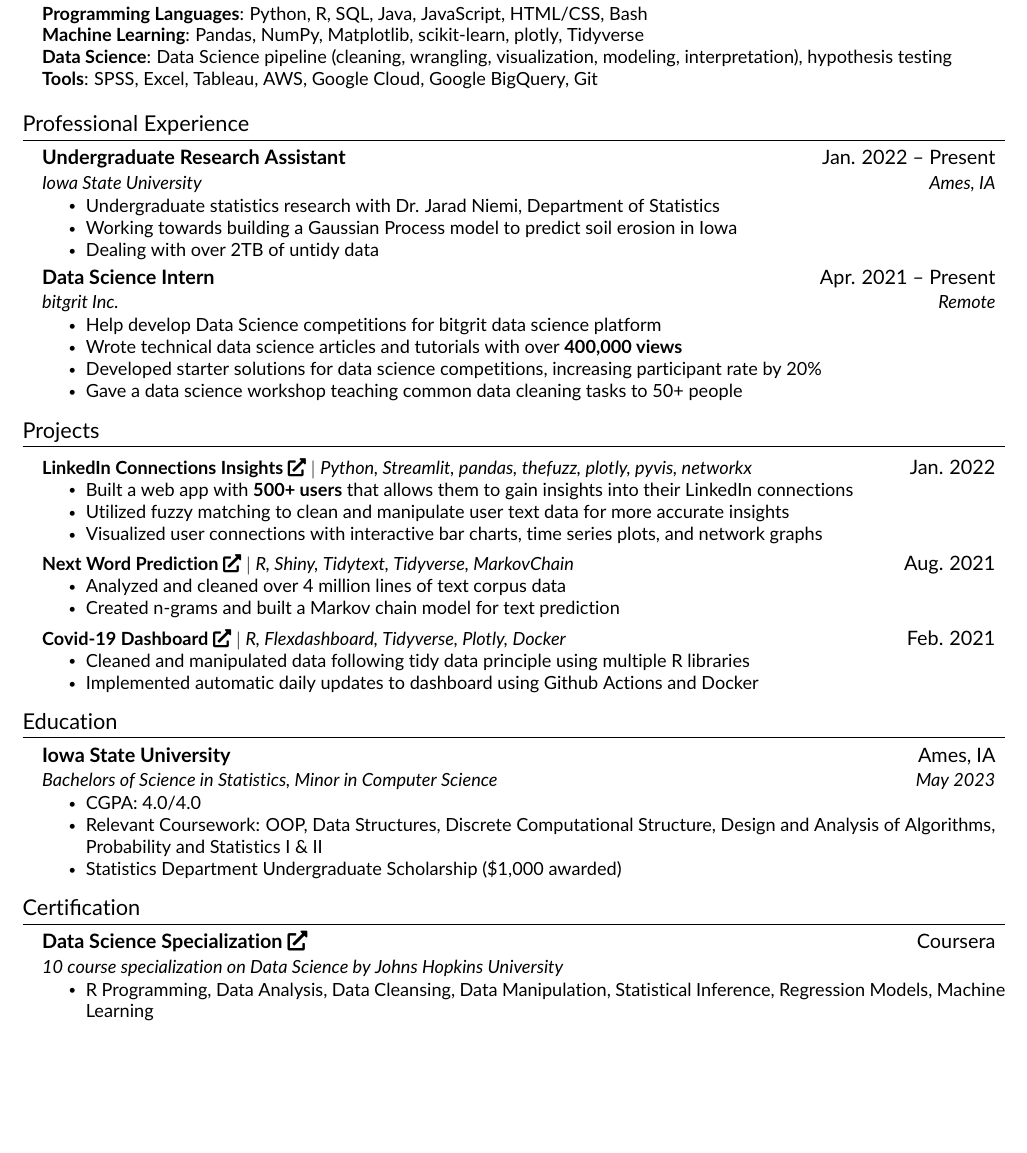
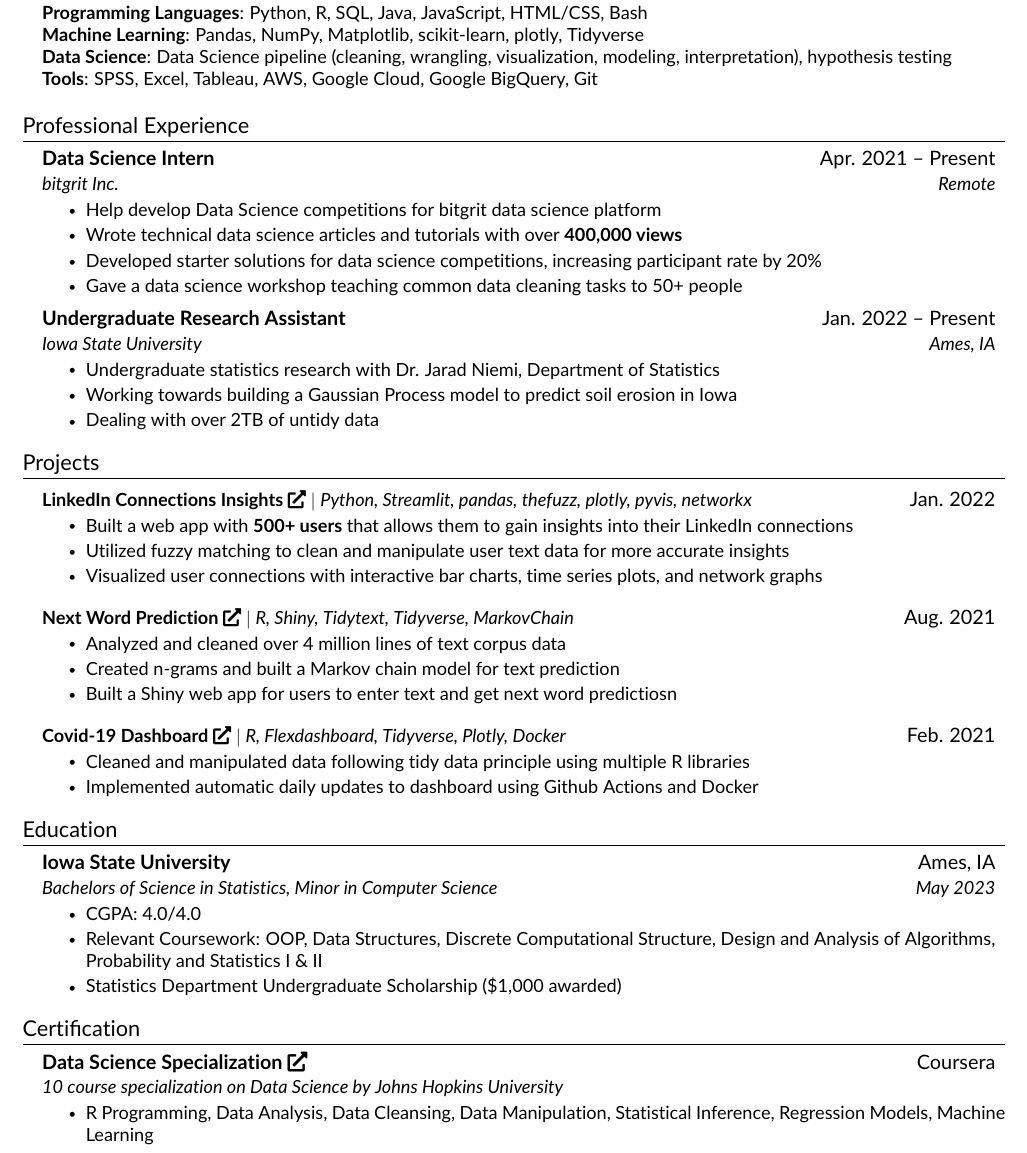
Before and after one commit to benthecoder/resume, a LaTeX document (main.tex, which reads src/experience.tex, src/projects.tex): part of the page before the commit and part of page 1 of 2 after it, cut so that both start at the same text, the shorter picture padded with empty space. Compiled offline with pdfLaTeX.

Commit message:
Updates from Overleaf

```diff
--- a/src/experience.tex
+++ b/src/experience.tex
@@ -1,5 +1,15 @@
 \section{Professional Experience}
   \resumeSubHeadingListStart
+
+    \resumeSubheading
+      {Data Science Intern}{Apr. 2021 -- Present}
+      {bitgrit Inc.}{Remote}
+      \resumeItemListStart
+        \resumeItem{Help develop Data Science competitions for bitgrit data science platform}
+        \resumeItem{Wrote technical data science articles and tutorials with over \textbf{400,000 views}}
+        \resumeItem{Developed starter solutions for data science competitions, increasing participant rate by 20\%}
+        \resumeItem{Gave a data science workshop teaching common data cleaning tasks to 50+ people}
+      \resumeItemListEnd
 
     \resumeSubheading
       {Undergraduate Research Assistant}{Jan. 2022 -- Present}
@@ -9,16 +19,6 @@
         % \resumeItem{Watershed Erosion Prediction Project (WEPP)}
         \resumeItem{Working towards building a Gaussian Process model to predict soil erosion in Iowa}
         \resumeItem{Dealing with over 2TB of untidy data}
-        \resumeItemListEnd
-
-    \resumeSubheading
-      {Data Science Intern}{Apr. 2021 -- Present}
-      {bitgrit Inc.}{Remote}
-      \resumeItemListStart
-        \resumeItem{Help develop Data Science competitions for bitgrit data science platform}
-        \resumeItem{Wrote technical data science articles and tutorials with over \textbf{400,000 views}}
-        \resumeItem{Developed starter solutions for data science competitions, increasing participant rate by 20\%}
-        \resumeItem{Gave a data science workshop teaching common data cleaning tasks to 50+ people}
       \resumeItemListEnd
 
     % \resumeSubheading
--- a/src/projects.tex
+++ b/src/projects.tex
@@ -16,6 +16,7 @@
           \resumeItemListStart
             \resumeItem{Analyzed and cleaned over 4 million lines of text corpus data}
             \resumeItem{Created n-grams and built a Markov chain model for text prediction}
+            \resumeItem{Built a Shiny web app for users to enter text and get next word predictiosn}
           \resumeItemListEnd
     \resumeSubHeadingListEnd
 
```
